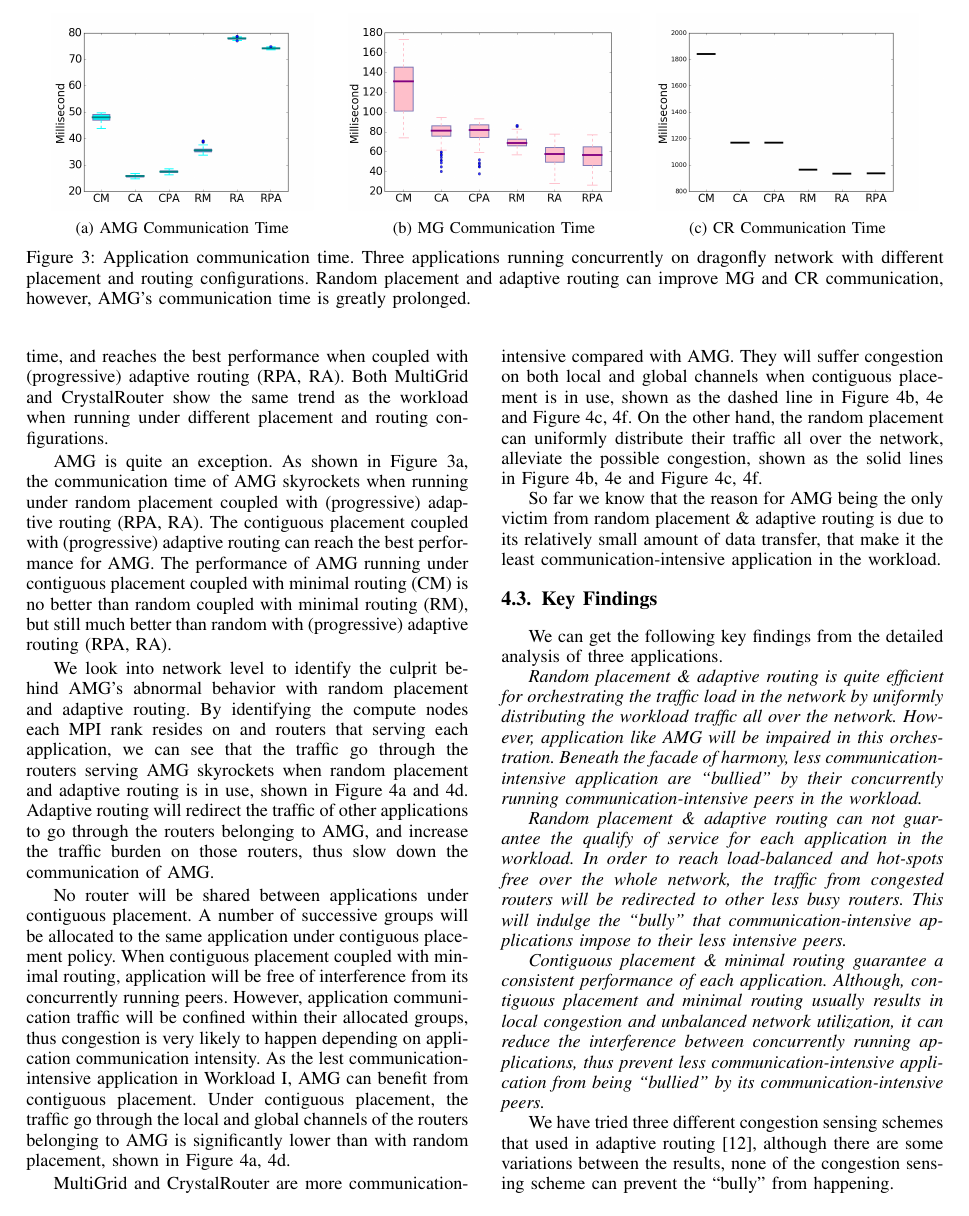
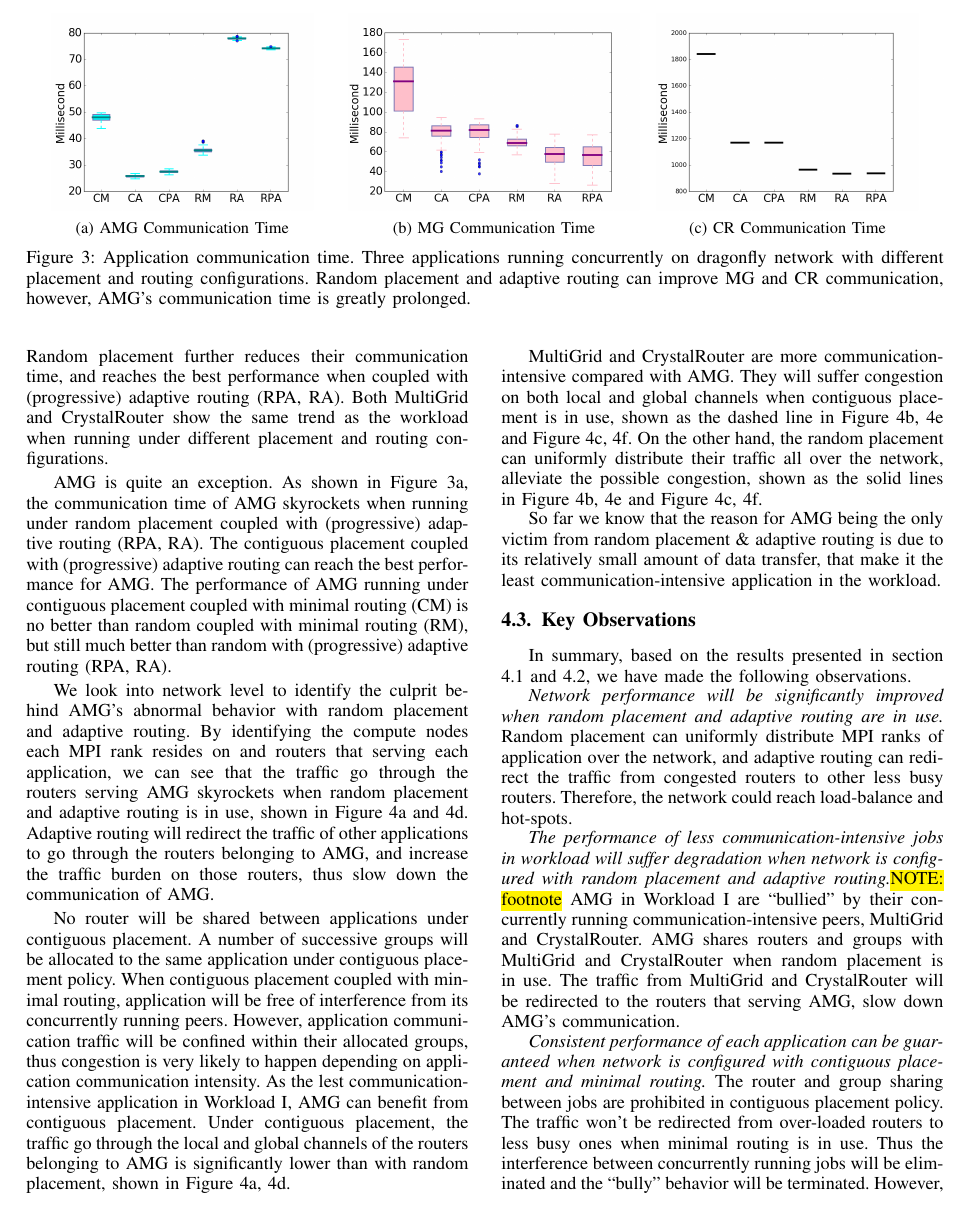
Before and after one commit to yangxuserene/sc16draft, a LaTeX paper (draft.tex): page 6 of 12. Compiled offline with pdfLaTeX; a missing font is replaced by an installed copy or a similar font; a LaTeX package or settings file that is missing is left out.

Commit message:
made changes based on Zhiling's comments

```diff
--- a/draft.tex
+++ b/draft.tex
@@ -793,15 +795,13 @@ MultiGrid and CrystalRouter are more communication-intensive compared with AMG.
 
 So far we know that the reason for AMG being the only victim from random placement \& adaptive routing is due to its relatively small amount of data transfer, that make it the least communication-intensive application in the workload.
 
-\subsection{Key Findings}
-We can get the following key findings from the detailed analysis of three applications.
+\subsection{Key Observations}
+In summary, based on the results presented in section \ref{sec: workload-1 network analysis}  and \ref{sec: workload-1 app analysis}, we have made the following observations.
 
-\emph{Random placement \& adaptive routing is quite efficient for orchestrating the traffic load in the network by uniformly distributing the workload traffic all over the network. However, application like AMG will be impaired in this orchestration. Beneath the facade of harmony, less communication-intensive application are ``bullied" by their concurrently running communication-intensive peers in the workload. }
 
-% The routers through which the less communication-intensive application traffic used to route, now have more traffic go through them. These extra traffic are from other communication-intensive applications.
+\emph{Network performance will be significantly improved when random placement and adaptive routing are in use.} Random placement can uniformly distribute MPI ranks of application over the network, and adaptive routing can redirect the traffic from congested routers to other less busy routers. Therefore, the network could reach load-balance and hot-spots.
 
-\emph{Random placement \& adaptive routing can not guarantee the qualify of service for each application in the workload. In order to reach load-balanced and hot-spots free over the whole network, the traffic from congested routers will be redirected to other less busy routers. This will indulge the ``bully" that communication-intensive applications impose to their less intensive peers.}
+\emph{The performance of less communication-intensive jobs in workload will suffer degradation when network is configured with random placement and adaptive routing.}\NOTE{footnote} AMG in Workload \Rmnum{1} are ``bullied" by their concurrently running communication-intensive peers, MultiGrid and CrystalRouter. AMG shares routers and groups with MultiGrid and CrystalRouter when random placement is in use. The traffic from MultiGrid and CrystalRouter will be redirected to the routers that serving AMG, slow down AMG's communication.
 
-\emph{Contiguous placement \& minimal routing guarantee a consistent performance of each application. Although, contiguous placement and minimal routing usually results in local congestion and unbalanced network utilization, it can reduce the interference between concurrently running applications, thus prevent less communication-intensive application from being ``bullied" by its communication-intensive peers.}
+\emph{Consistent performance of each application can be guaranteed when network is configured with contiguous placement and minimal routing.} The router and group sharing between jobs are prohibited in contiguous placement policy. The traffic won't be redirected from over-loaded routers to less busy ones when minimal routing is in use. Thus the interference between concurrently running jobs will be eliminated and the ``bully" behavior will be terminated. However, contiguous placement and minimal routing usually results in local congestion and unbalanced network utilization.
 
-We have tried three different congestion sensing schemes that used in adaptive routing\cite{won-prog-adaptive}, although there are some variations between the results, none of the congestion sensing scheme can prevent the ``bully" from happening.
```
Also changed, not shown: draft.tex (14 more changed lines).
